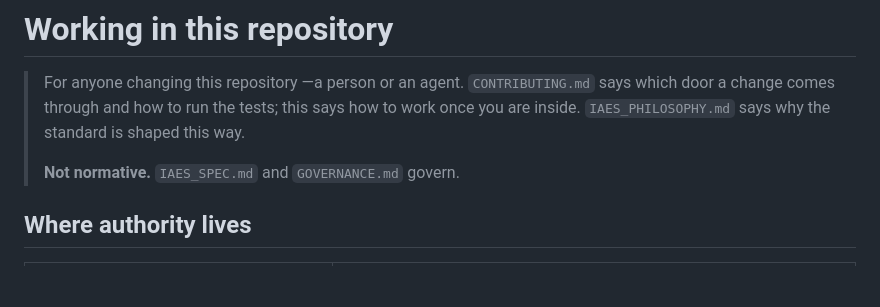
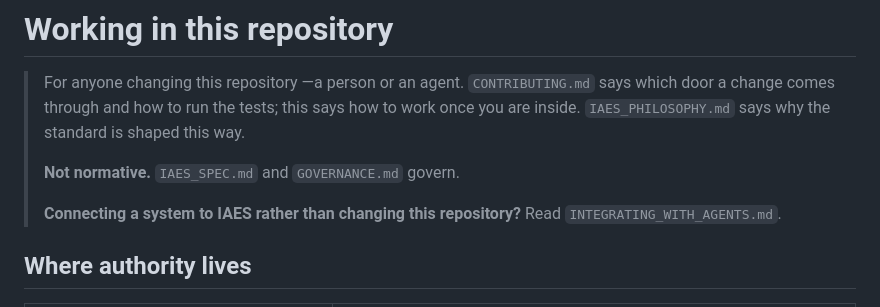
Before and after one commit to wertek-ai/iaes, a Markdown page: AGENTS.md, the part around the change. Rendered like a GitHub page; blank space fills up the shorter version.

```diff
--- a/AGENTS.md
+++ b/AGENTS.md
@@ -6,6 +6,9 @@
 > shaped this way.
 >
 > **Not normative.** `IAES_SPEC.md` and `GOVERNANCE.md` govern.
+>
+> **Connecting a system to IAES rather than changing this repository?** Read
+> `INTEGRATING_WITH_AGENTS.md`.
 
 ## Where authority lives
 
```
Also changed, not shown: INTEGRATING_WITH_AGENTS.md (added, +117 -0 lines), README.md (+16 -0 lines).
